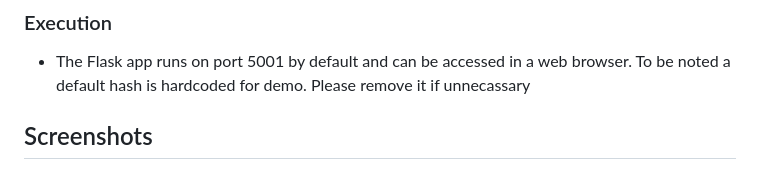
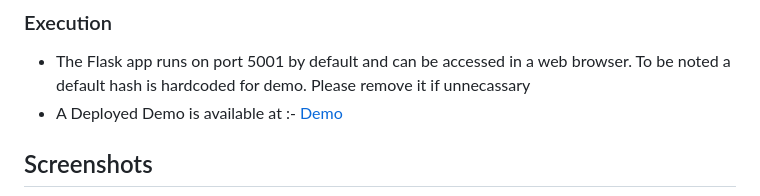
Before and after one commit to Nadeem-05/Virustotal-flask, a Markdown page: Readme.md, the part around the change. GitHub-like rendering.

```diff
--- a/Readme.md
+++ b/Readme.md
@@ -83,6 +83,7 @@ The Virus Checker web application built using Flask interacts with the VirusTota
 
 ### Execution
 - The Flask app runs on port 5001 by default and can be accessed in a web browser. To be noted a default hash is hardcoded for demo. Please remove it if unnecassary
+- A Deployed Demo is available at :- [Demo](https://nadvt.onrender.com)
 
 ## Screenshots
 
```
